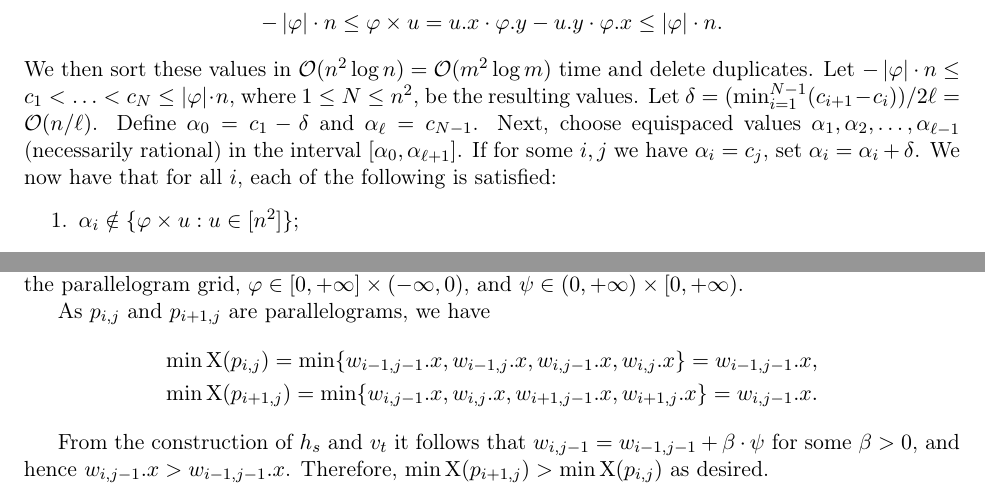
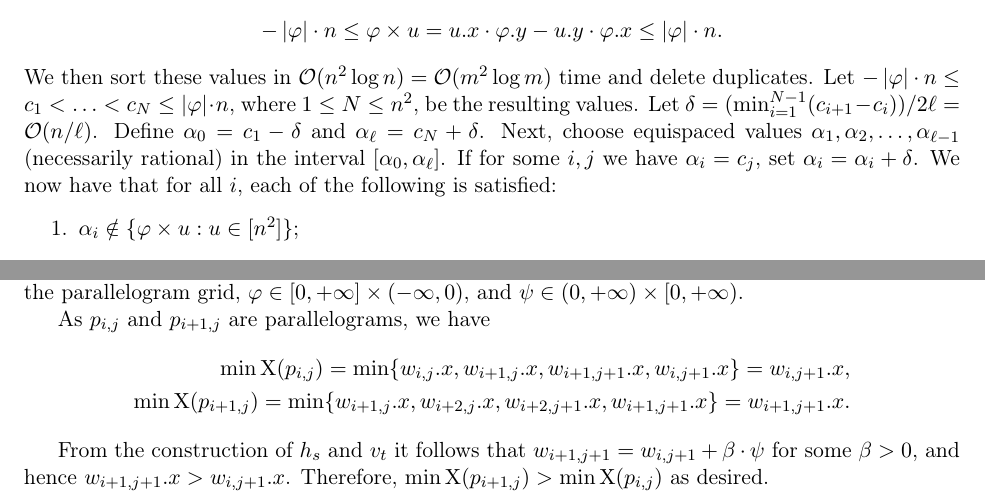
Before and after one commit to AGorkiewicz/2D-stuff, a LaTeX paper (main.tex): two parts of pages 31 and 32 of 32, joined at a grey line, cut so that both start at the same text. Compiled offline with pdfLaTeX.

Commit message:
more corrections

```diff
--- a/main.tex
+++ b/main.tex
@@ -1536,7 +1536,7 @@ Recall that the grid is defined by a sequence of $\ell+1$ lines $h_0, h_1, \ldot
 
 To construct the lines $h_0, h_1, \ldots, h_\ell$, we first compute $\h{u}$ for all $u \in [n^2]$ in $\O(n^2) = \O(m^2)$ time. As $\phi \in (0,+\infty) \times [0,+\infty]$, we have
 $$-\absolute{\phi} \cdot n \le \h{u} = \x{u} \cdot \y{\phi} - \y{u} \cdot \x{\phi} \le \absolute{\phi} \cdot n.$$
-We then sort these values in $\O(n^2 \log n) = \O(m^2 \log m)$ time and delete duplicates. Let $-\absolute{\phi} \cdot n \le c_1 < \ldots < c_{N} \le \absolute{\phi} \cdot n$, where $1 \le N \le n^2$, be the resulting values. Let $\delta = (\min_{i=1}^{N-1} (c_{i+1}-c_i))/2\ell = \O(n/\ell)$. Define $\alpha_0 = c_1 -\delta$ and $\alpha_\ell = c_{N-1}$. Next, choose equispaced values $\alpha_1, \alpha_2, \ldots, \alpha_{\ell-1}$ (necessarily rational) in the interval $[\alpha_0, \alpha_{\ell+1}]$. If for some $i, j$ we have $\alpha_i = c_j$, set $\alpha_i = \alpha_i + \delta$. We now have that for all $i$, each of the following is satisfied:
+We then sort these values in $\O(n^2 \log n) = \O(m^2 \log m)$ time and delete duplicates. Let $-\absolute{\phi} \cdot n \le c_1 < \ldots < c_{N} \le \absolute{\phi} \cdot n$, where $1 \le N \le n^2$, be the resulting values. Let $\delta = (\min_{i=1}^{N-1} (c_{i+1}-c_i))/2\ell = \O(n/\ell)$. Define $\alpha_0 = c_1 -\delta$ and $\alpha_\ell = c_{N} + \delta$. Next, choose equispaced values $\alpha_1, \alpha_2, \ldots, \alpha_{\ell-1}$ (necessarily rational) in the interval $[\alpha_0, \alpha_{\ell}]$. If for some $i, j$ we have $\alpha_i = c_j$, set $\alpha_i = \alpha_i + \delta$. We now have that for all $i$, each of the following is satisfied:
 \begin{enumerate}
 \item $\alpha_i \notin \{\h{u} : u \in [n^2]\}$;
 \item $\alpha_{i+1}-\alpha_i = \O(\absolute{\phi} n / \ell)$;
@@ -1576,9 +1576,9 @@ the rest can be shown analogously. Recall that $w_{s,t}$ is the intersection of
 
 As $p_{i,j}$ and $p_{i+1,j}$ are parallelograms, we have
 \begin{align*}
-\min \X(p_{i, j}) = \min\{\x{w_{i-1,j-1}}, \x{w_{i-1,j}}, \x{w_{i,j-1}},\x{w_{i,j}}\} = \x{w_{i-1,j-1}},\\
-\min \X(p_{i+1, j}) = \min\{\x{w_{i,j-1}}, \x{w_{i,j}}, \x{w_{i+1,j-1}},\x{w_{i+1,j}}\} = \x{w_{i,j-1}}.
+\min \X(p_{i, j}) = \min\{\x{w_{i, j}}, \x{w_{i + 1,j}}, \x{w_{i + 1,j + 1}},\x{w_{i,j + 1}}\} = \x{w_{i,j + 1}},\\
+\min \X(p_{i+1, j}) = \min\{\x{w_{i + 1, j}}, \x{w_{i + 2, j}}, \x{w_{i + 2,j + 1}},\x{w_{i+1,j + 1}}\} = \x{w_{i + 1,j + 1}}.
 \end{align*}
 
-From the construction of $h_s$ and $v_t$ it follows that $w_{i,j-1} = w_{i-1,j-1} + \beta \cdot \psi$ for some $\beta > 0$, and hence $\x{w_{i,j-1}} > \x{w_{i-1,j-1}}$. Therefore, $\min \X(p_{i+1, j}) > \min \X(p_{i, j})$ as desired.
+From the construction of $h_s$ and $v_t$ it follows that $w_{i + 1,j + 1} = w_{i,j+1} + \beta \cdot \psi$ for some $\beta > 0$, and hence $\x{w_{i + 1,j + 1}} > \x{w_{i,j + 1}}$. Therefore, $\min \X(p_{i+1, j}) > \min \X(p_{i, j})$ as desired.
 \end{document}
```
